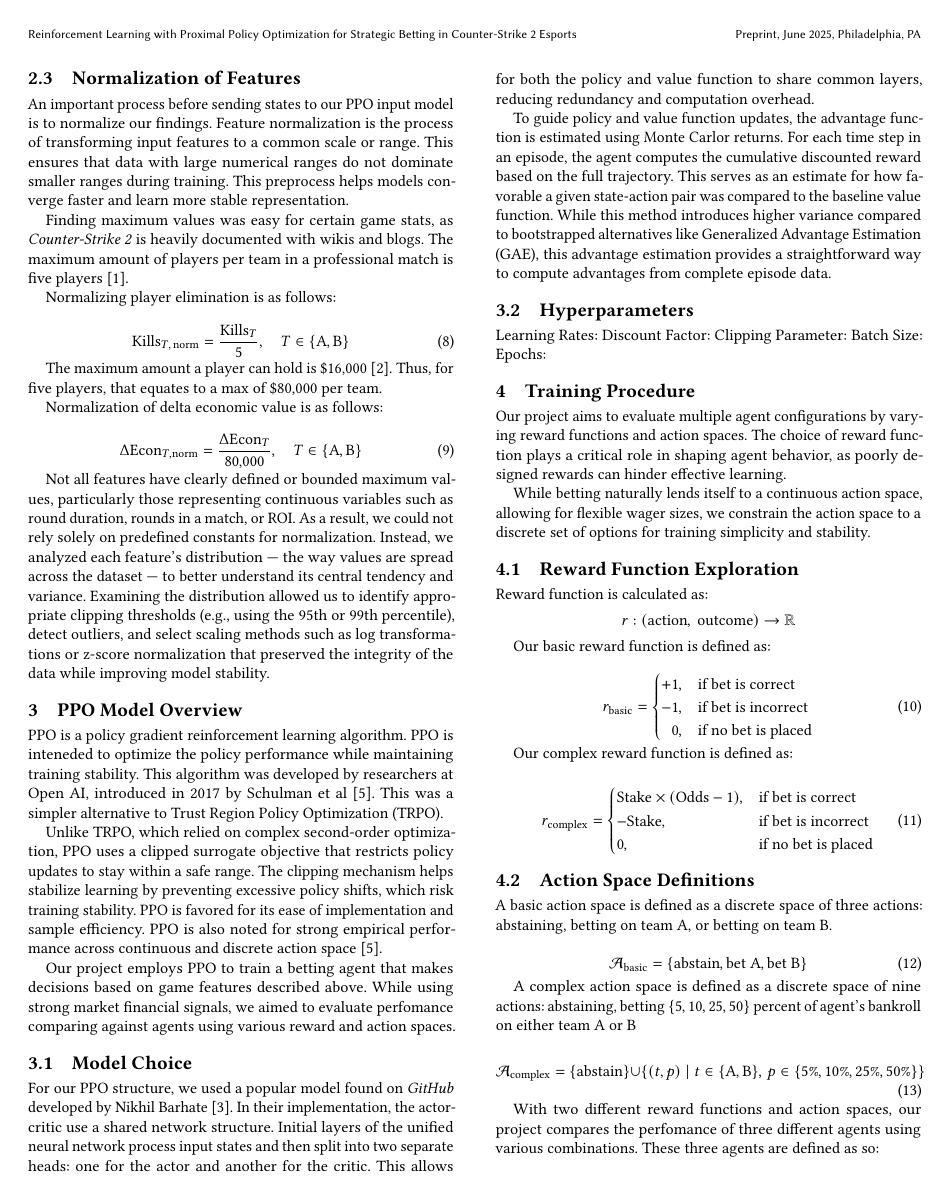
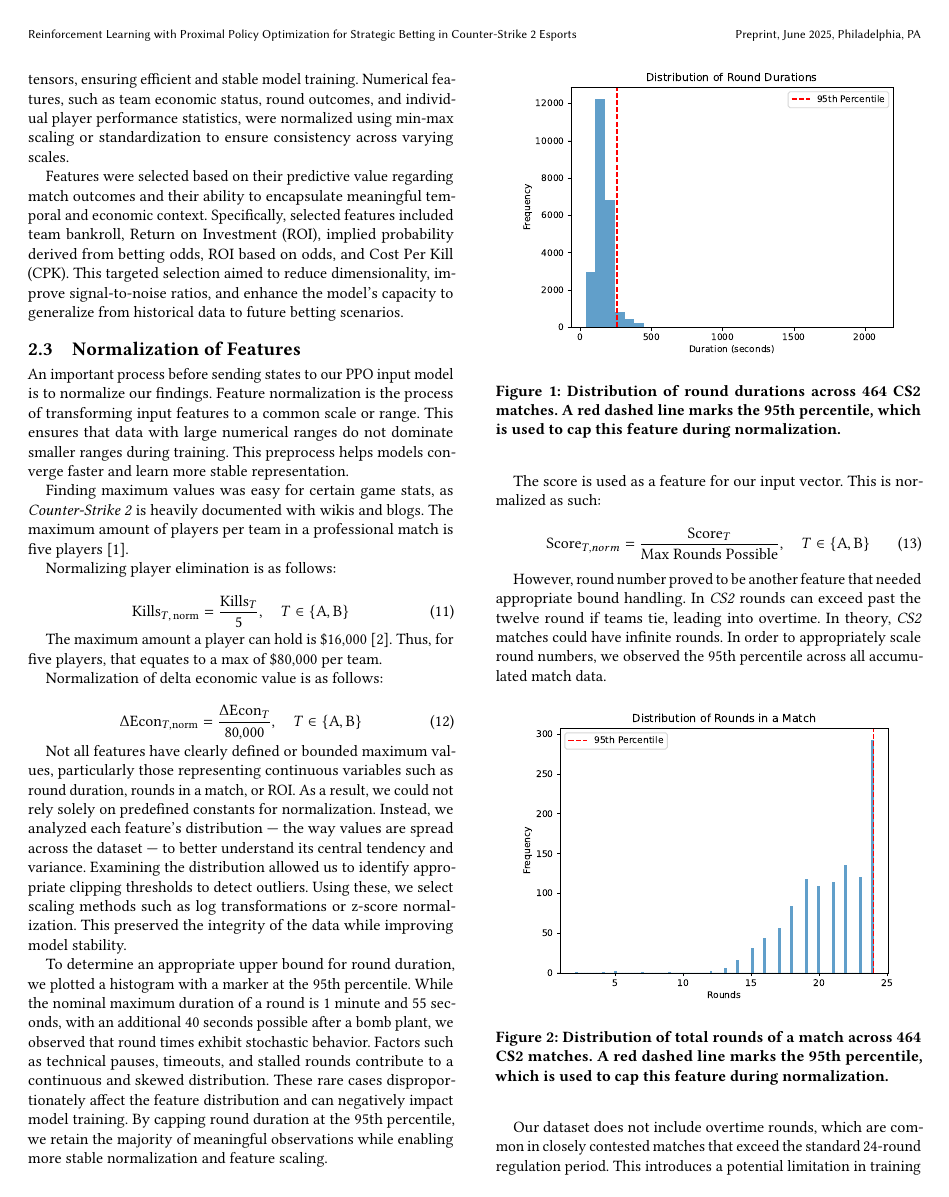
Before and after one commit to hoNATHAN/Q-Bet, a LaTeX paper (documentation/ppo_paper.tex): page 3 of 4 before the commit and page 3 of 5 after it. Compiled offline with pdfLaTeX.

Commit message:
add documentation

```diff
--- a/documentation/ppo_paper.tex
+++ b/documentation/ppo_paper.tex
@@ -218,3 +238,5 @@ f^* = \frac{bp - q}{b}
+\bigskip
+
 The raw JSON match data obtained required preprocessing to serve as input for the Proximal Policy Optimization (PPO) model. Each round in a game was transformed into normalized PyTorch tensors, ensuring efficient and stable model training. Numerical features, such as team economic status, round outcomes, and individual player performance statistics, were normalized using min-max scaling or standardization to ensure consistency across varying scales.
 
 Features were selected based on their predictive value regarding match outcomes and their ability to encapsulate meaningful temporal and economic context. Specifically, selected features included team bankroll, Return on Investment (ROI), implied probability derived from betting odds, ROI based on odds, and Cost Per Kill (CPK). This targeted selection aimed to reduce dimensionality, improve signal-to-noise ratios, and enhance the model's capacity to generalize from historical data to future betting scenarios.
@@ -239,4 +261,42 @@ Normalization of delta economic value is as follows:
   \Delta\text{Econ}_{T,\text{norm}} = \frac{\Delta\text{Econ}_{T}}{80{,}000}, \quad T \in \{\text{A}, \text{B}\}
 \end{equation}
 
-Not all features have clearly defined or bounded maximum values, particularly those representing continuous variables such as round duration, rounds in a match, or ROI. As a result, we could not rely solely on predefined constants for normalization. Instead, we analyzed each feature’s distribution — the way values are spread across the dataset — to better understand its central tendency and variance. Examining the distribution allowed us to identify appropriate clipping thresholds (e.g., using the 95th or 99th percentile), detect outliers, and select scaling methods such as log transformations or z-score normalization that preserved the integrity of the data while improving model stability.
+Not all features have clearly defined or bounded maximum values, particularly those representing continuous variables such as round duration, rounds in a match, or ROI. As a result, we could not rely solely on predefined constants for normalization. Instead, we analyzed each feature’s distribution — the way values are spread across the dataset — to better understand its central tendency and variance. Examining the distribution allowed us to identify appropriate clipping thresholds to detect outliers. Using these, we select scaling methods such as log transformations or z-score normalization. This preserved the integrity of the data while improving model stability.
+
+To determine an appropriate upper bound for round duration, we plotted a histogram with a marker at the 95th percentile. While the nominal maximum duration of a round is 1 minute and 55 seconds, with an additional 40 seconds possible after a bomb plant, we observed that round times exhibit stochastic behavior. Factors such as technical pauses, timeouts, and stalled rounds contribute to a continuous and skewed distribution. These rare cases disproportionately affect the feature distribution and can negatively impact model training. By capping round duration at the 95th percentile, we retain the majority of meaningful observations while enabling more stable normalization and feature scaling.
+
+\smallskip
+
+\begin{figure}[ht]
+  \centering
+  \includegraphics[width=0.9\linewidth]{round_duration_dist.pdf}
+  \caption{Distribution of round durations across 464 CS2 matches. A red dashed line marks the 95th percentile, which is used to cap this feature during normalization.}
+  \label{fig:round_duration_dist}
+\end{figure}
+
+\smallskip
+
+The score is used as a feature for our input vector. This is normalized as such:
+
+\begin{equation}
+  \text{Score}_{T, norm} = \frac{\text{Score}_{T}}{\text{Max Rounds Possible}}, \quad T \in \{\text{A}, \text{B}\}
+\end{equation}
+
+\medskip
+
+However, round number proved to be another feature that needed appropriate bound handling. In \textit{CS2} rounds can exceed past the twelve round if teams tie, leading into overtime. In theory, \textit{CS2} matches could have infinite rounds. In order to appropriately scale round numbers, we observed the 95th percentile across all accumulated match data.
+
+\smallskip
+
+\begin{figure}[ht]
+  \centering
+  \includegraphics[width=0.9\linewidth]{total_rounds_distribution.pdf}
+  \caption{Distribution of total rounds of a match across 464 CS2 matches. A red dashed line marks the 95th percentile, which is used to cap this feature during normalization.}
+  \label{fig:round_duration_dist}
+\end{figure}
+
+\smallskip
+
+Our dataset does not include overtime rounds, which are common in closely contested matches that exceed the standard 24-round regulation period. This introduces a potential limitation in training stability, as the agent may develop an implicit bias against matches with extended durations or fail to learn strategies that are relevant in overtime contexts.
+
+While acknowledging this gap, we chose to exclude overtime rounds due to time constraints and the added complexity of scraping and preprocessing additional match data. Incorporating overtime rounds remains a promising direction for future work, as doing so would allow for more robust agent generalization and greater realism in match simulation.
@@ -246,10 +327,11 @@ Not all features have clearly defined or bounded maximum values, particularly th
-PPO is a policy gradient reinforcement learning algorithm. PPO is inteneded to optimize the policy performance while maintaining training stability. This algorithm was developed by researchers at Open AI, introduced in 2017 by Schulman et al \cite{schulman2017proximalpolicyoptimizationalgorithms}. This was a simpler alternative to Trust Region Policy Optimization (TRPO).
+PPO is a policy gradient reinforcement learning algorithm. PPO is inteneded to optimize the policy performance while maintaining training stability. This algorithm was developed by researchers at Open AI, ihntroduced in 2017 by Schulman et al \cite{schulman2017proximalpolicyoptimizationalgorithms}. This was a simpler alternative to Trust Region Policy Optimization (TRPO).
 
 Unlike TRPO, which relied on complex second-order optimization, PPO uses a clipped surrogate objective that restricts policy updates to stay within a safe range. The clipping mechanism helps stabilize learning by preventing excessive policy shifts, which risk training stability. PPO is favored for its ease of implementation and sample efficiency. PPO is also noted for strong empirical performance across continuous and discrete action space \cite{schulman2017proximalpolicyoptimizationalgorithms}.
 
 Our project employs PPO to train a betting agent that makes decisions based on game features described above. While using strong market financial signals, we aimed to evaluate perfomance comparing against agents using various reward and action spaces.
 
 \subsection{Model Choice}
+
    For our PPO structure, we used a popular model found on \textit{GitHub} developed by Nikhil Barhate \cite{barhate2020ppo}. In their implementation, the actor-critic use a shared network structure. Initial layers of the unified neural network process input states and then split into two separate heads: one for the actor and another for the critic. This allows for both the policy and value function to share common layers, reducing redundancy and computation overhead.
 
    To guide policy and value function updates, the advantage function is estimated using Monte Carlor returns. For each time step in an episode, the agent computes the cumulative discounted reward based on the full trajectory. This serves as an estimate for how favorable a given state-action pair was compared to the baseline value function. While this method introduces higher variance compared to bootstrapped alternatives like Generalized Advantage Estimation (GAE), this advantage estimation provides a straightforward way to compute advantages from complete episode data.
```
Also changed, not shown: documentation/references.bib (+9 -0 lines), documentation/ppo_paper.pdf, documentation/roi_distribution.pdf (added), documentation/roi_violin.pdf (added), documentation/round_duration_dist.pdf (added), documentation/total_rounds_distribution.pdf (added), documentation/ppo_paper.tex (43 more changed lines).
